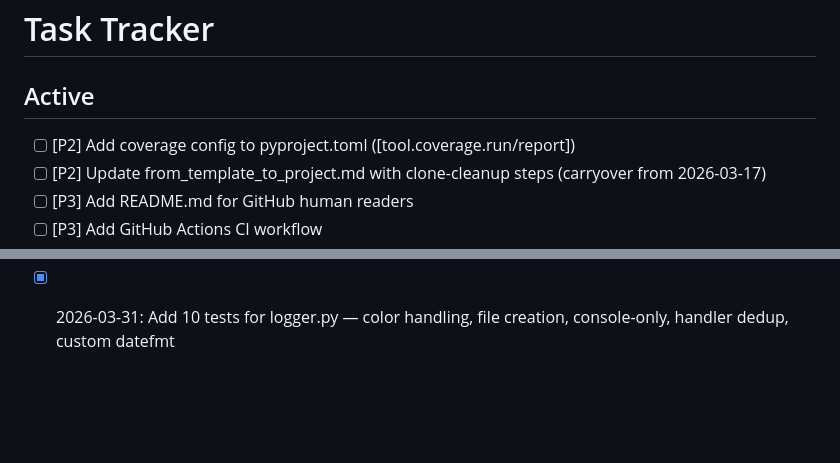
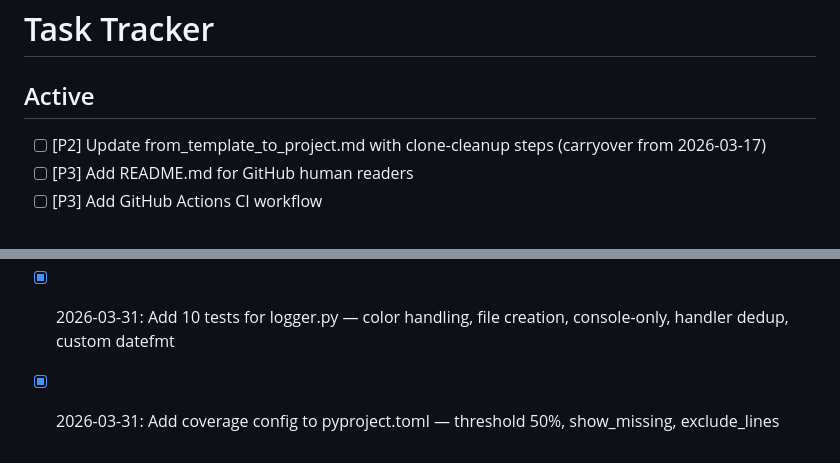
Before and after one commit to jhutchison0/tacsop, a Markdown page: docs/tasks.md, 2 parts joined by grey strips. GitHub-like rendering; blank space fills up the shorter version.

Commit message:
[doc] Mark coverage config complete in task list
Co-Authored-By: Claude Opus 4.6 (1M context) <noreply@anthropic.com>

```diff
--- a/docs/tasks.md
+++ b/docs/tasks.md
@@ -2,7 +2,6 @@
 
 ## Active
 
-- [ ] [P2] Add coverage config to pyproject.toml ([tool.coverage.run/report])
 - [ ] [P2] Update from_template_to_project.md with clone-cleanup steps (carryover from 2026-03-17)
 - [ ] [P3] Add README.md for GitHub human readers
 - [ ] [P3] Add GitHub Actions CI workflow
@@ -40,3 +39,4 @@
 - [x] 2026-03-31: Add 10 tests for geo.py — haversine distance and bearing with known city pairs and edge cases
 - [x] 2026-03-31: Improve logger.py — optional log_dir, get_logger() convenience function, customizable datefmt
 - [x] 2026-03-31: Add 10 tests for logger.py — color handling, file creation, console-only, handler dedup, custom datefmt
+- [x] 2026-03-31: Add coverage config to pyproject.toml — threshold 50%, show_missing, exclude_lines
```
